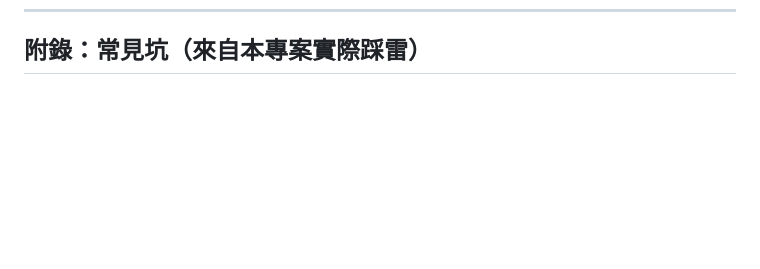
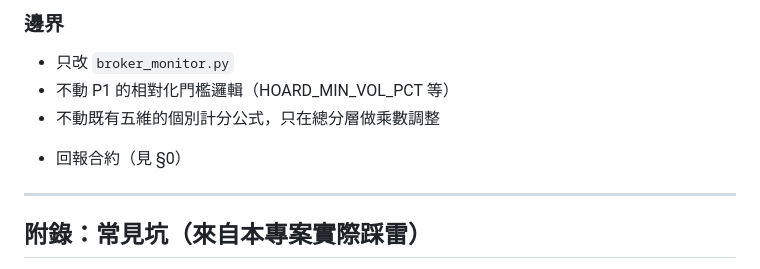
Before and after one commit to or-mouuu/broker-monitor, a Markdown page: PLAN_hoarding.md, the part around one of its changes. GitHub-like rendering; blank space fills up the shorter version.

```diff
--- a/PLAN_hoarding.md
+++ b/PLAN_hoarding.md
@@ -266,3 +328,11 @@ TPEx（無價格資料）處理：dip_buying / stealth / cost_edge 三維無法
+### 邊界
+- 只改 `broker_monitor.py`
+- 不動 P1 的相對化門檻邏輯（HOARD_MIN_VOL_PCT 等）
+- 不動既有五維的個別計分公式，只在總分層做乘數調整
++ 回報合約（見 §0）
+
+---
+
 ## 附錄：常見坑（來自本專案實際踩雷）
 1. **f-string 內反斜線** → CI Python 3.11 直接 SyntaxError。條件式 HTML 先存變數再放進 f-string。
 2. **push 被拒** → Actions 每日自動 commit。永遠 `fetch + rebase`，禁止 `reset --hard`。
```
Also changed, not shown: other parts of PLAN_hoarding.md (+62 -0 lines).
